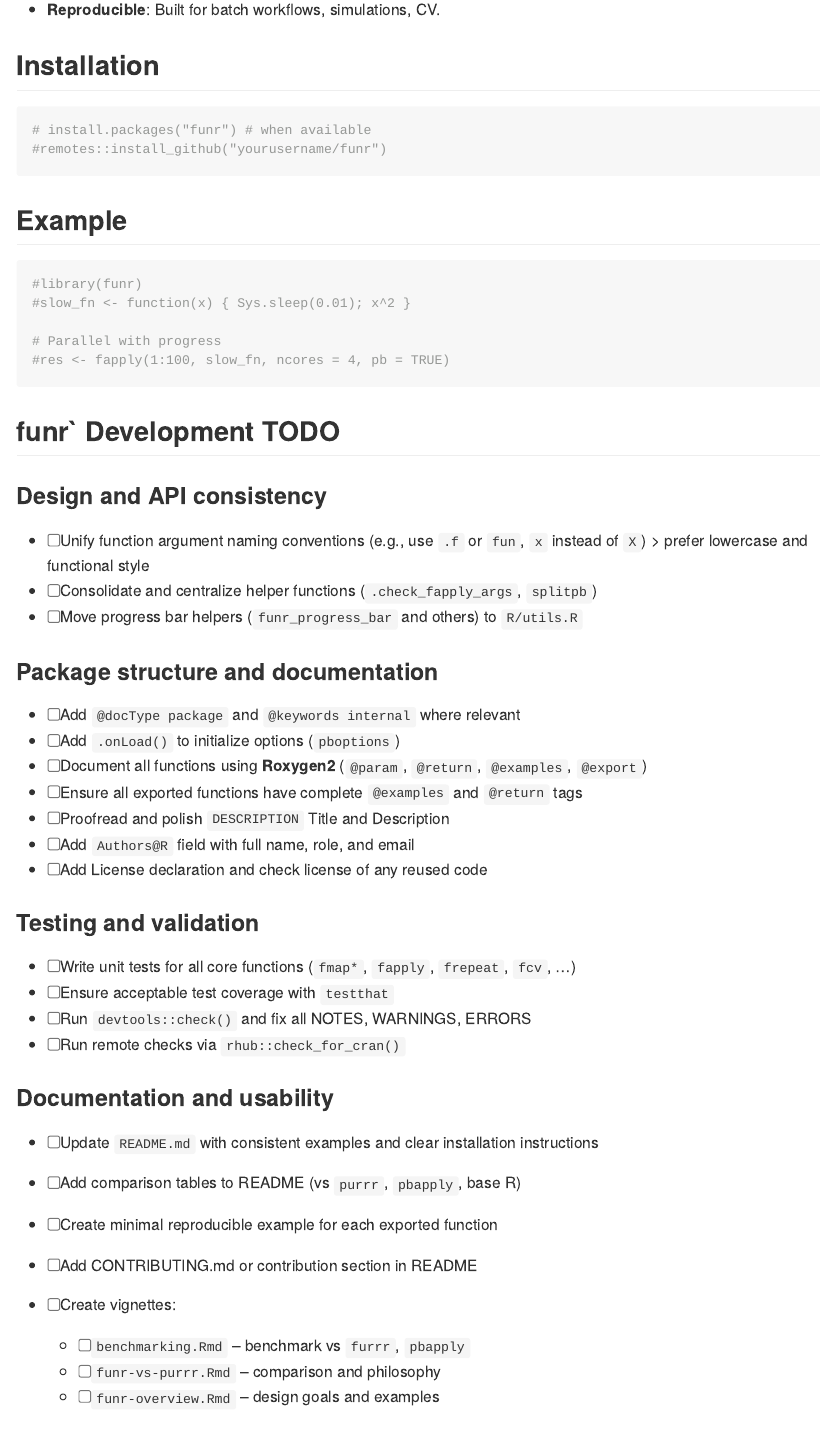
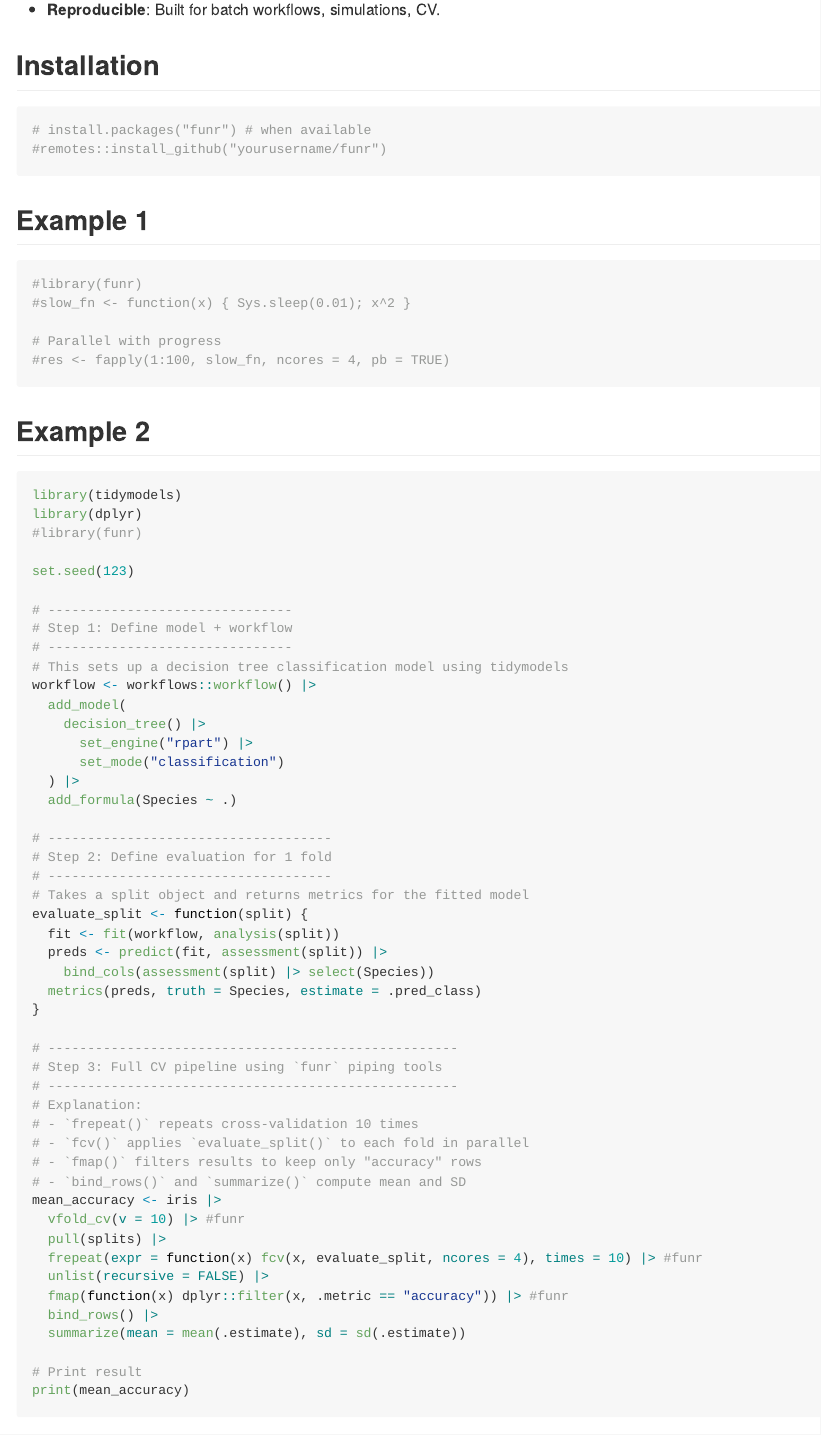
Before and after one commit to ielbadisy/functionals, an R Markdown document (README.Rmd): the page in a window 1100 px wide, from 2740 px down. Rendered offline with R 4.5, knitr and Pandoc, with nearby package versions.

Commit message:
Add ML cv pipeline example to README using funr piping tools Demonstrates use of repeat(), fcv(), and fmap() in a piped workflow for computing repeating CV accuracy using tidymodels.

````diff
--- a/README.Rmd
+++ b/README.Rmd
@@ -94,7 +94,7 @@ Built on base R with no heavy dependencies, `funr` streamlines functional worflo
 #remotes::install_github("yourusername/funr")
 ```
 
-## Example
+## Example 1
 
 ```{r}
 #library(funr)
@@ -104,6 +104,60 @@ Built on base R with no heavy dependencies, `funr` streamlines functional worflo
 #res <- fapply(1:100, slow_fn, ncores = 4, pb = TRUE)
 ```
 
+
+## Example 2
+
+```{r, eval=FALSE}
+library(tidymodels)
+library(dplyr)
+#library(funr)
+
+set.seed(123)
+
+# -------------------------------
+# Step 1: Define model + workflow
+# -------------------------------
+# This sets up a decision tree classification model using tidymodels
+workflow <- workflows::workflow() |>
+  add_model(
+    decision_tree() |>
+      set_engine("rpart") |>
+      set_mode("classification")
+  ) |>
+  add_formula(Species ~ .)
+
+# ------------------------------------
+# Step 2: Define evaluation for 1 fold
+# ------------------------------------
+# Takes a split object and returns metrics for the fitted model
+evaluate_split <- function(split) {
+  fit <- fit(workflow, analysis(split))
+  preds <- predict(fit, assessment(split)) |>
+    bind_cols(assessment(split) |> select(Species))
+  metrics(preds, truth = Species, estimate = .pred_class)
+}
+
+# ----------------------------------------------------
+# Step 3: Full CV pipeline using `funr` piping tools
+# ----------------------------------------------------
+# Explanation:
+# - `frepeat()` repeats cross-validation 10 times
+# - `fcv()` applies `evaluate_split()` to each fold in parallel
+# - `fmap()` filters results to keep only "accuracy" rows
+# - `bind_rows()` and `summarize()` compute mean and SD
+mean_accuracy <- iris |>
+  vfold_cv(v = 10) |> #funr
+  pull(splits) |>
+  frepeat(expr = function(x) fcv(x, evaluate_split, ncores = 4), times = 10) |> #funr
+  unlist(recursive = FALSE) |>
+  fmap(function(x) dplyr::filter(x, .metric == "accuracy")) |> #funr
+  bind_rows() |>
+  summarize(mean = mean(.estimate), sd = sd(.estimate))
+
+# Print result
+print(mean_accuracy)
+
+```
 
 ## funr` Development TODO
 
````
Also changed, not shown: README.md.
